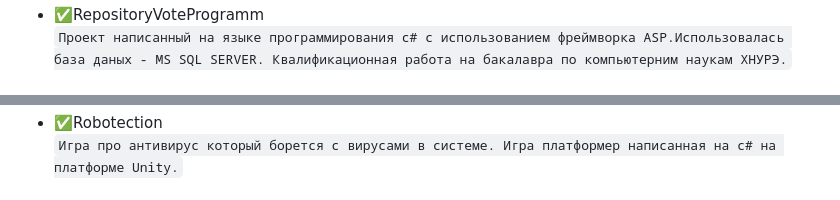
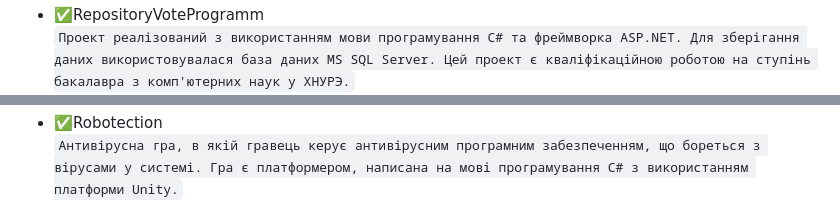
Before and after one commit to DenzzarI/ResumeRepositoryIgoschin, a Markdown page: README.md, 2 parts joined by grey strips. Rendered like a GitHub page.

````diff
--- a/README.md
+++ b/README.md
@@ -23,7 +23,7 @@
         <img src="https://github.com/DenzzarI/ResumeRepositoryIgoschin/blob/main/img/8.PNG" width="500" height="200">
 - :white_check_mark:RepositoryVoteProgramm <br/>
         ```
-        Проект написанный на языке программирования c# с использованием фреймворка ASP.Использовалась база даных - MS SQL SERVER. Квалификационная работа на бакалавра по компьютерним наукам ХНУРЭ.
+       Проект реалізований з використанням мови програмування C# та фреймворка ASP.NET. Для зберігання даних використовувалася база даних MS SQL Server. Цей проект є кваліфікаційною роботою на ступінь бакалавра з комп'ютерних наук у ХНУРЭ.
         ```
         <br/>
         <img src="https://github.com/DenzzarI/ResumeRepositoryIgoschin/blob/main/img/1.PNG" width="500" height="200">
@@ -33,7 +33,7 @@
         <br/>
  - :white_check_mark:Robotection <br/>
         ```
-        Игра про антивирус который борется с вирусами в системе. Игра платформер написанная на с# на платформе Unity.
+       Антивірусна гра, в якій гравець керує антивірусним програмним забезпеченням, що бореться з вірусами у системі. Гра є платформером, написана на мові програмування C# з використанням платформи Unity.
         ```
         <br/>
         <img src="https://github.com/DenzzarI/ResumeRepositoryIgoschin/blob/main/img/11.png" width="500" height="200">
````
Also changed, not shown: other parts of README.md (+3 -3 lines).
